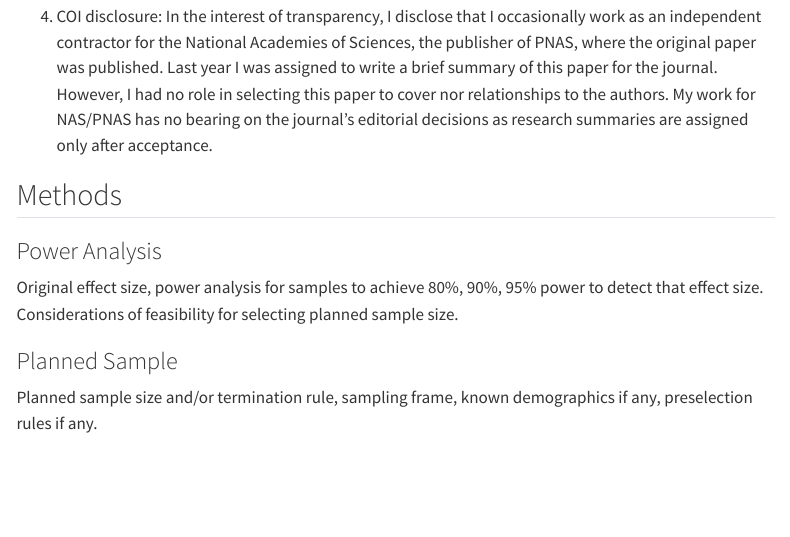
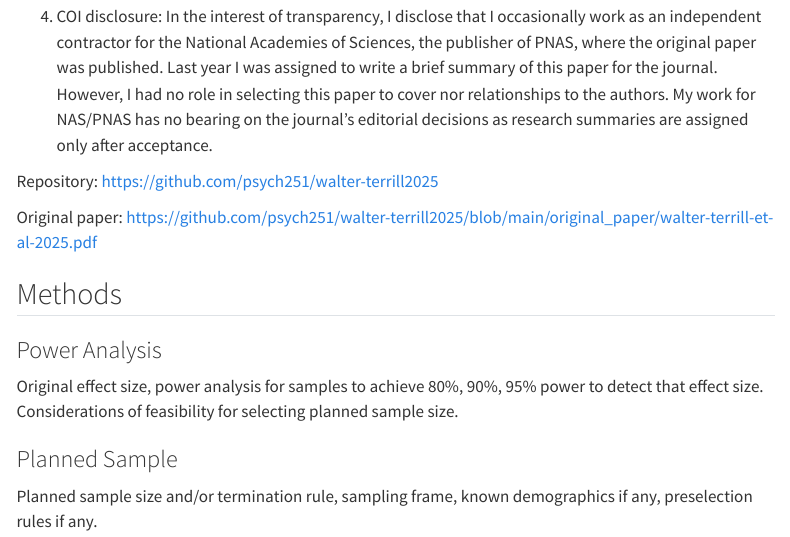
Before and after one commit to psych251/walter-terrill2025, a Quarto document (writeup/replication_report.qmd): the page in a window 1100 px wide, from 1300 px down. Rendered offline with R 4.5, knitr and Pandoc in place of Quarto, with nearby package versions; menus at the side of the page are left out.

Commit message:
add links to repo and original paper

```diff
--- a/writeup/replication_report.qmd
+++ b/writeup/replication_report.qmd
@@ -31,6 +31,10 @@ This replication would require recruiting 600 participants from the Prolific pla
 3) IRB protocol: I would need to confirm that the PSYCH 251 class protocol covers this specific experiment.
 
 4) COI disclosure: In the interest of transparency, I disclose that I occasionally work as an independent contractor for the National Academies of Sciences, the publisher of PNAS, where the original paper was published. Last year I was assigned to write a brief summary of this paper for the journal. However, I had no role in selecting this paper to cover nor relationships to the authors. My work for NAS/PNAS has no bearing on the journal's editorial decisions as research summaries are assigned only after acceptance.
+
+Repository: https://github.com/psych251/walter-terrill2025
+
+Original paper: https://github.com/psych251/walter-terrill2025/blob/main/original_paper/walter-terrill-et-al-2025.pdf
 
 ## Methods
 
```
